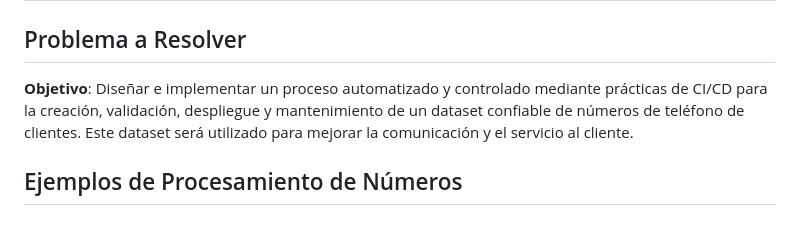
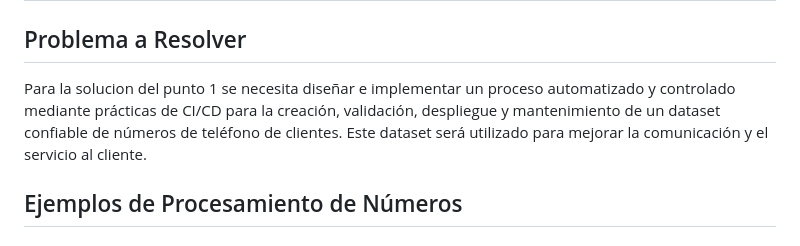
Before and after one commit to THOMAS-RIVERA-F/prueba_tecnica_ing_datos, a Markdown page: punto_1_pt/README.md, the part around the change. GitHub-like rendering.

Commit message:
README's finalizados

```diff
--- a/punto_1_pt/README.md
+++ b/punto_1_pt/README.md
@@ -2,7 +2,7 @@
 
 ## Problema a Resolver
 
-**Objetivo**: Diseñar e implementar un proceso automatizado y controlado mediante prácticas de CI/CD para la creación, validación, despliegue y mantenimiento de un dataset confiable de números de teléfono de clientes. Este dataset será utilizado para mejorar la comunicación y el servicio al cliente.
+Para la solucion del punto 1 se necesita diseñar e implementar un proceso automatizado y controlado mediante prácticas de CI/CD para la creación, validación, despliegue y mantenimiento de un dataset confiable de números de teléfono de clientes. Este dataset será utilizado para mejorar la comunicación y el servicio al cliente.
 
 ## Ejemplos de Procesamiento de Números
 
```
Also changed, not shown: punto_2/README_KPIs.md (+1 -1 lines).
